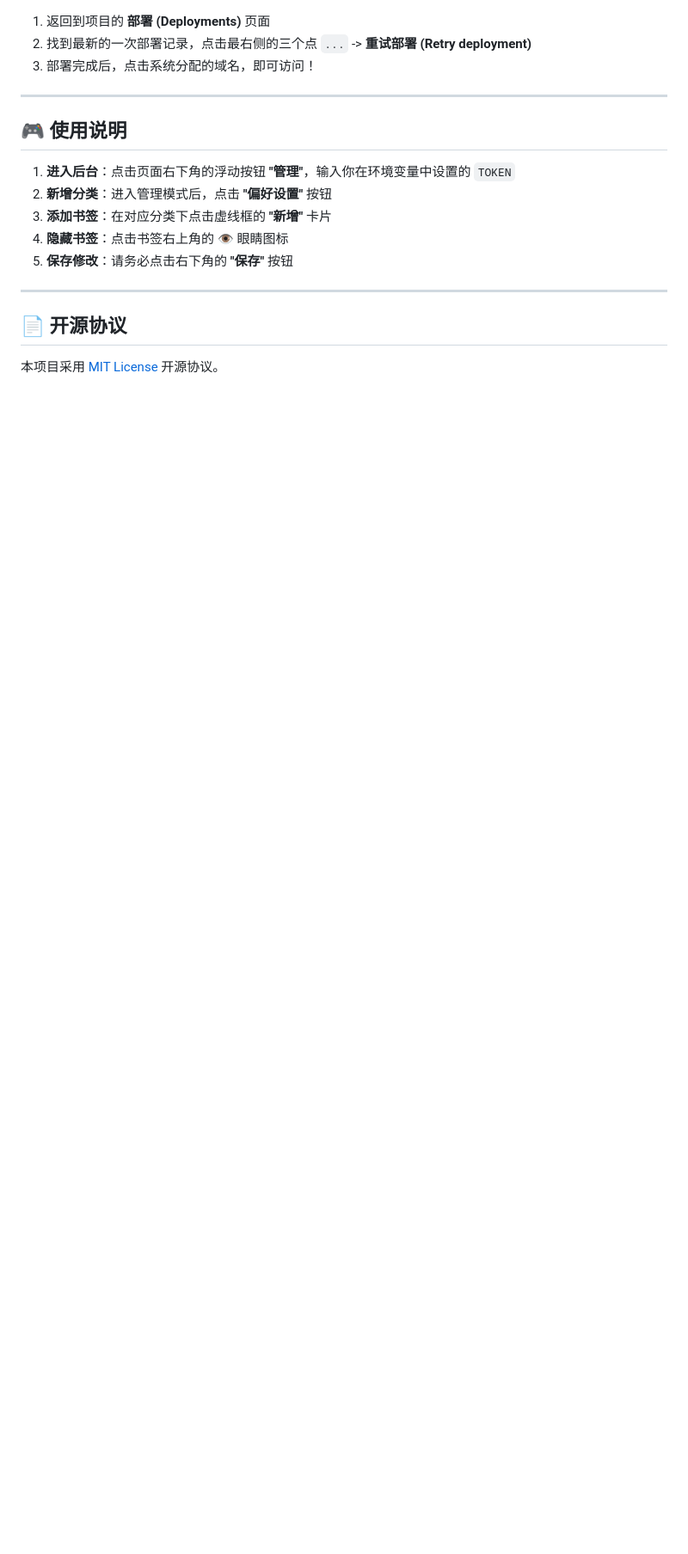
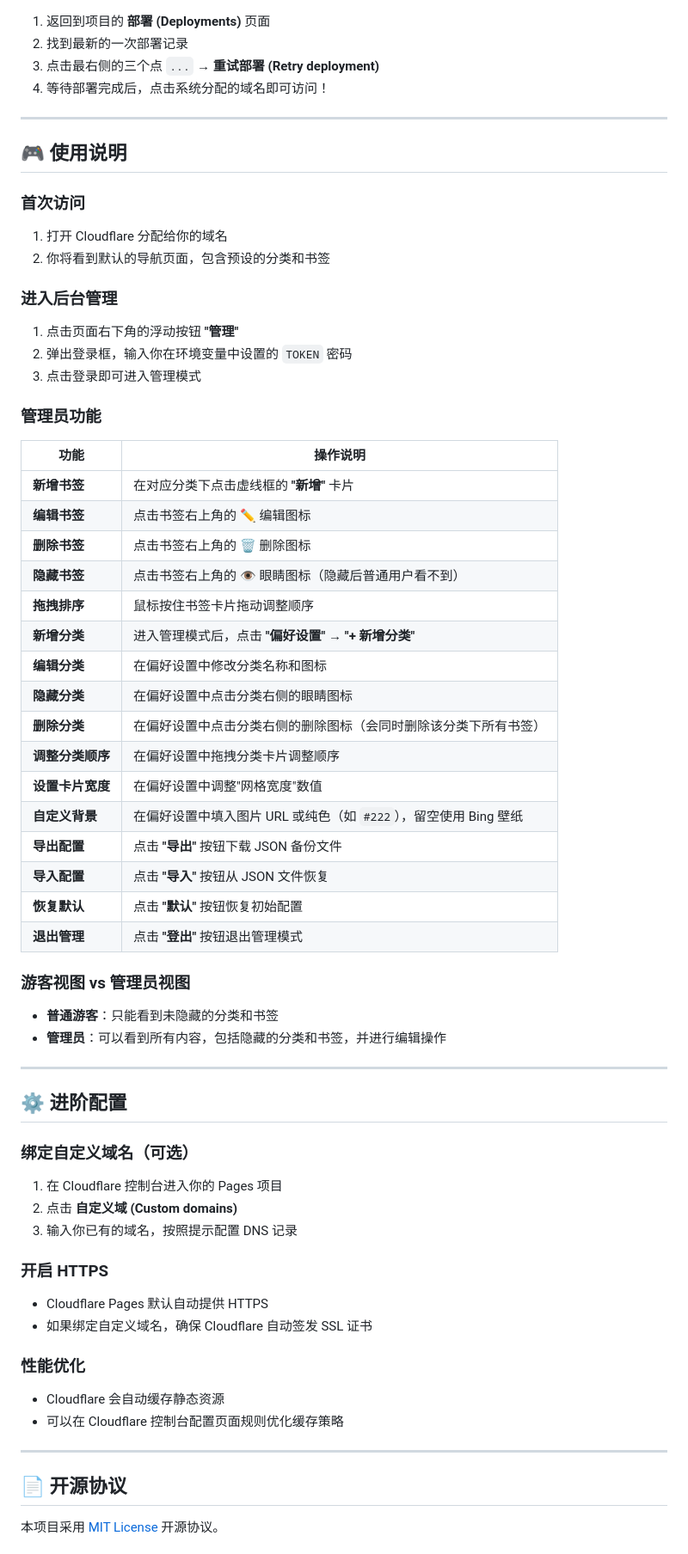
Before and after one commit to 880824/cloudflare-nav, a Markdown page: README.md, the part around one of its changes. Shown at 86% size. Drawn GitHub-style; blank space fills up the shorter version.

```diff
--- a/README.md
+++ b/README.md
@@ -127,16 +204,68 @@
 1. 返回到项目的 **部署 (Deployments)** 页面
-2. 找到最新的一次部署记录，点击最右侧的三个点 `...` -> **重试部署 (Retry deployment)**
-3. 部署完成后，点击系统分配的域名，即可访问！
+2. 找到最新的一次部署记录
+3. 点击最右侧的三个点 `...` → **重试部署 (Retry deployment)**
+4. 等待部署完成后，点击系统分配的域名即可访问！
 
 ---
 
 ## 🎮 使用说明
 
-1. **进入后台**：点击页面右下角的浮动按钮 **"管理"**，输入你在环境变量中设置的 `TOKEN`
-2. **新增分类**：进入管理模式后，点击 **"偏好设置"** 按钮
-3. **添加书签**：在对应分类下点击虚线框的 **"新增"** 卡片
-4. **隐藏书签**：点击书签右上角的 👁️ 眼睛图标
-5. **保存修改**：请务必点击右下角的 **"保存"** 按钮
+### 首次访问
+
+1. 打开 Cloudflare 分配给你的域名
+2. 你将看到默认的导航页面，包含预设的分类和书签
+
+### 进入后台管理
+
+1. 点击页面右下角的浮动按钮 **"管理"**
+2. 弹出登录框，输入你在环境变量中设置的 `TOKEN` 密码
+3. 点击登录即可进入管理模式
+
+### 管理员功能
+
+| 功能 | 操作说明 |
+|------|----------|
+| **新增书签** | 在对应分类下点击虚线框的 **"新增"** 卡片 |
+| **编辑书签** | 点击书签右上角的 ✏️ 编辑图标 |
+| **删除书签** | 点击书签右上角的 🗑️ 删除图标 |
+| **隐藏书签** | 点击书签右上角的 👁️ 眼睛图标（隐藏后普通用户看不到） |
+| **拖拽排序** | 鼠标按住书签卡片拖动调整顺序 |
+| **新增分类** | 进入管理模式后，点击 **"偏好设置"** → **"+ 新增分类"** |
+| **编辑分类** | 在偏好设置中修改分类名称和图标 |
+| **隐藏分类** | 在偏好设置中点击分类右侧的眼睛图标 |
+| **删除分类** | 在偏好设置中点击分类右侧的删除图标（会同时删除该分类下所有书签） |
+| **调整分类顺序** | 在偏好设置中拖拽分类卡片调整顺序 |
+| **设置卡片宽度** | 在偏好设置中调整"网格宽度"数值 |
+| **自定义背景** | 在偏好设置中填入图片 URL 或纯色（如 `#222`），留空使用 Bing 壁纸 |
+| **导出配置** | 点击 **"导出"** 按钮下载 JSON 备份文件 |
+| **导入配置** | 点击 **"导入"** 按钮从 JSON 文件恢复 |
+| **恢复默认** | 点击 **"默认"** 按钮恢复初始配置 |
+| **退出管理** | 点击 **"登出"** 按钮退出管理模式 |
+
+### 游客视图 vs 管理员视图
+
+- **普通游客**：只能看到未隐藏的分类和书签
+- **管理员**：可以看到所有内容，包括隐藏的分类和书签，并进行编辑操作
+
+---
+
+## ⚙️ 进阶配置
+
+### 绑定自定义域名（可选）
+
+1. 在 Cloudflare 控制台进入你的 Pages 项目
+2. 点击 **自定义域 (Custom domains)**
+3. 输入你已有的域名，按照提示配置 DNS 记录
+
+### 开启 HTTPS
+
+- Cloudflare Pages 默认自动提供 HTTPS
+- 如果绑定自定义域名，确保 Cloudflare 自动签发 SSL 证书
+
+### 性能优化
+
+- Cloudflare 会自动缓存静态资源
+- 可以在 Cloudflare 控制台配置页面规则优化缓存策略
 
 ---
 
```
Also changed, not shown: other parts of README.md (+135 -48 lines).
